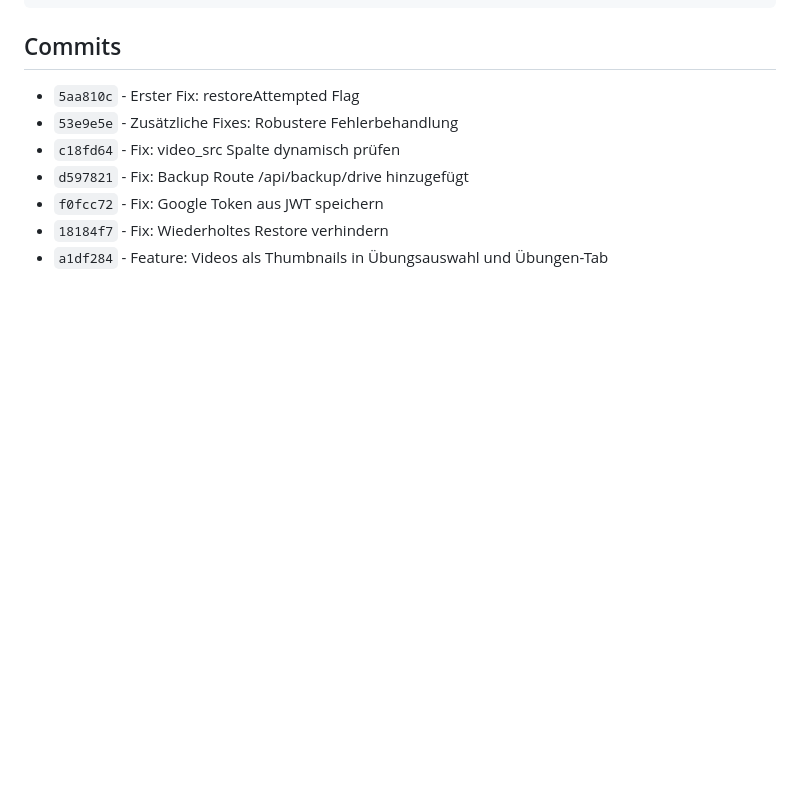
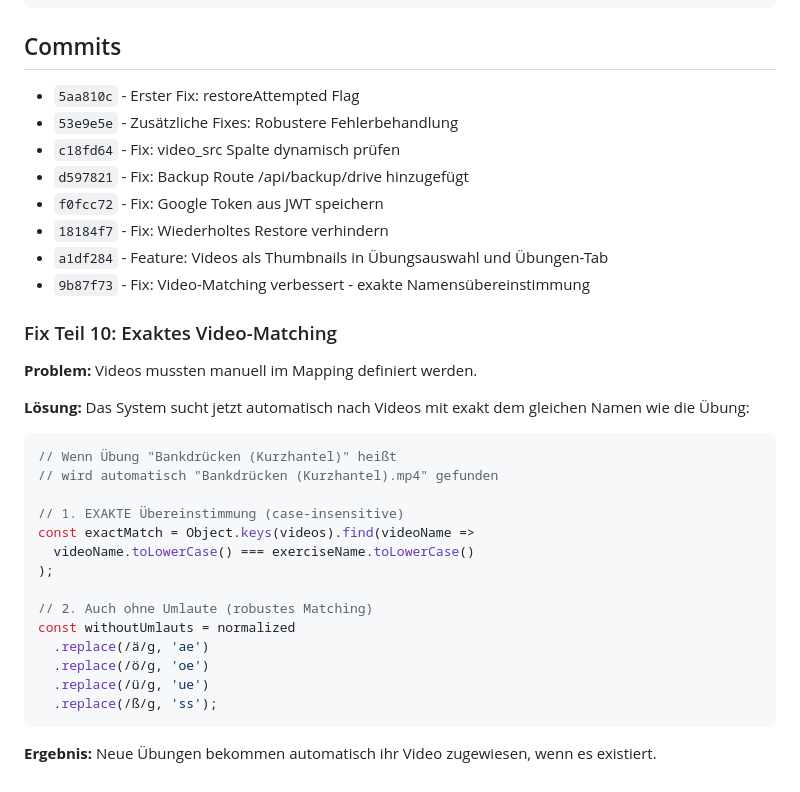
Before and after one commit to gimplmartin2-source/iron_coach, a Markdown page: memory/2026-04-01.md, the part around the change. Drawn GitHub-style; blank space fills up the shorter version.

Commit message:
Update memory: Exaktes Video-Matching dokumentiert

````diff
--- a/memory/2026-04-01.md
+++ b/memory/2026-04-01.md
@@ -187,3 +187,28 @@ sessionStorage.removeItem('alreadyRestored');
 - `f0fcc72` - Fix: Google Token aus JWT speichern
 - `18184f7` - Fix: Wiederholtes Restore verhindern
 - `a1df284` - Feature: Videos als Thumbnails in Übungsauswahl und Übungen-Tab
+- `9b87f73` - Fix: Video-Matching verbessert - exakte Namensübereinstimmung
+
+### Fix Teil 10: Exaktes Video-Matching
+**Problem:** Videos mussten manuell im Mapping definiert werden.
+
+**Lösung:** Das System sucht jetzt automatisch nach Videos mit exakt dem gleichen Namen wie die Übung:
+
+```javascript
+// Wenn Übung "Bankdrücken (Kurzhantel)" heißt
+// wird automatisch "Bankdrücken (Kurzhantel).mp4" gefunden
+
+// 1. EXAKTE Übereinstimmung (case-insensitive)
+const exactMatch = Object.keys(videos).find(videoName =>
+  videoName.toLowerCase() === exerciseName.toLowerCase()
+);
+
+// 2. Auch ohne Umlaute (robustes Matching)
+const withoutUmlauts = normalized
+  .replace(/ä/g, 'ae')
+  .replace(/ö/g, 'oe')
+  .replace(/ü/g, 'ue')
+  .replace(/ß/g, 'ss');
+```
+
+**Ergebnis:** Neue Übungen bekommen automatisch ihr Video zugewiesen, wenn es existiert.
````
